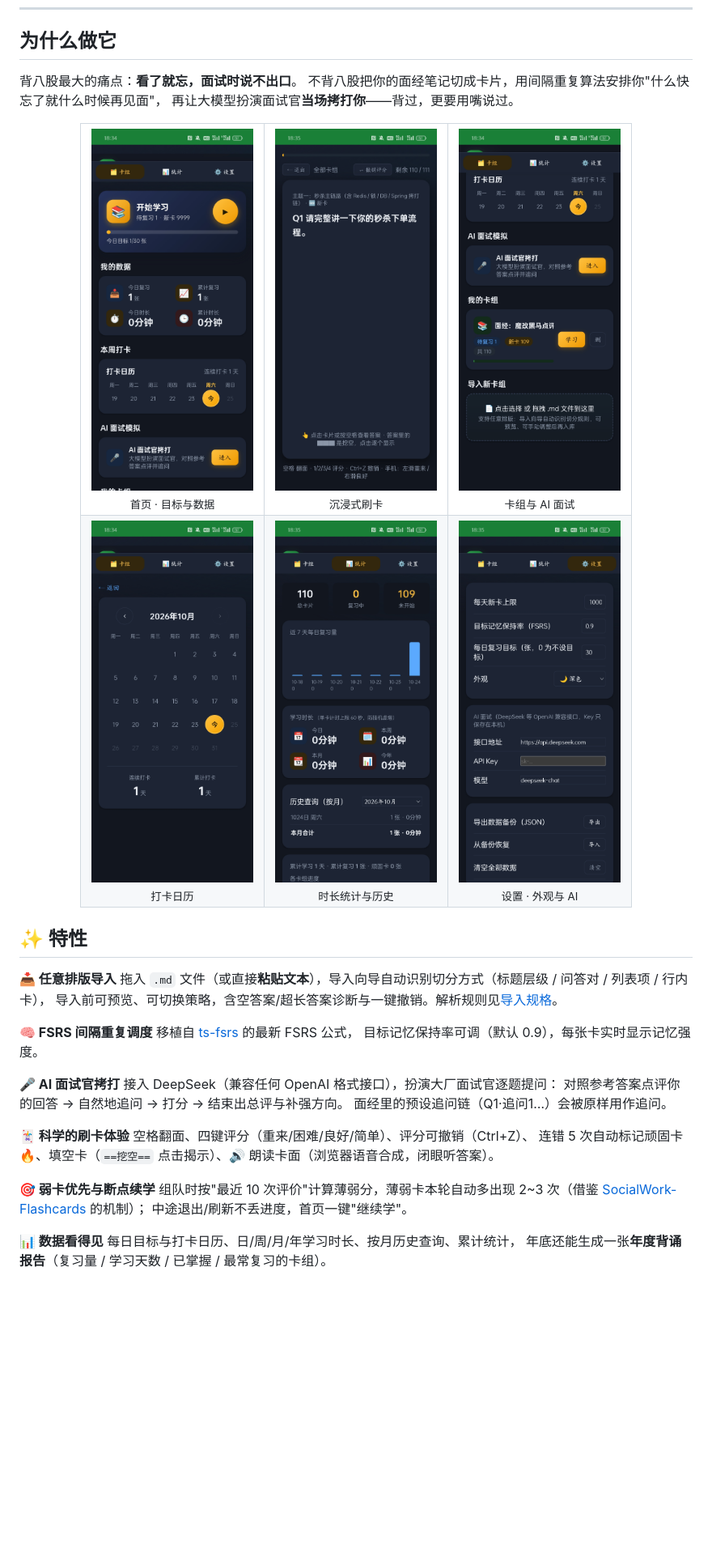
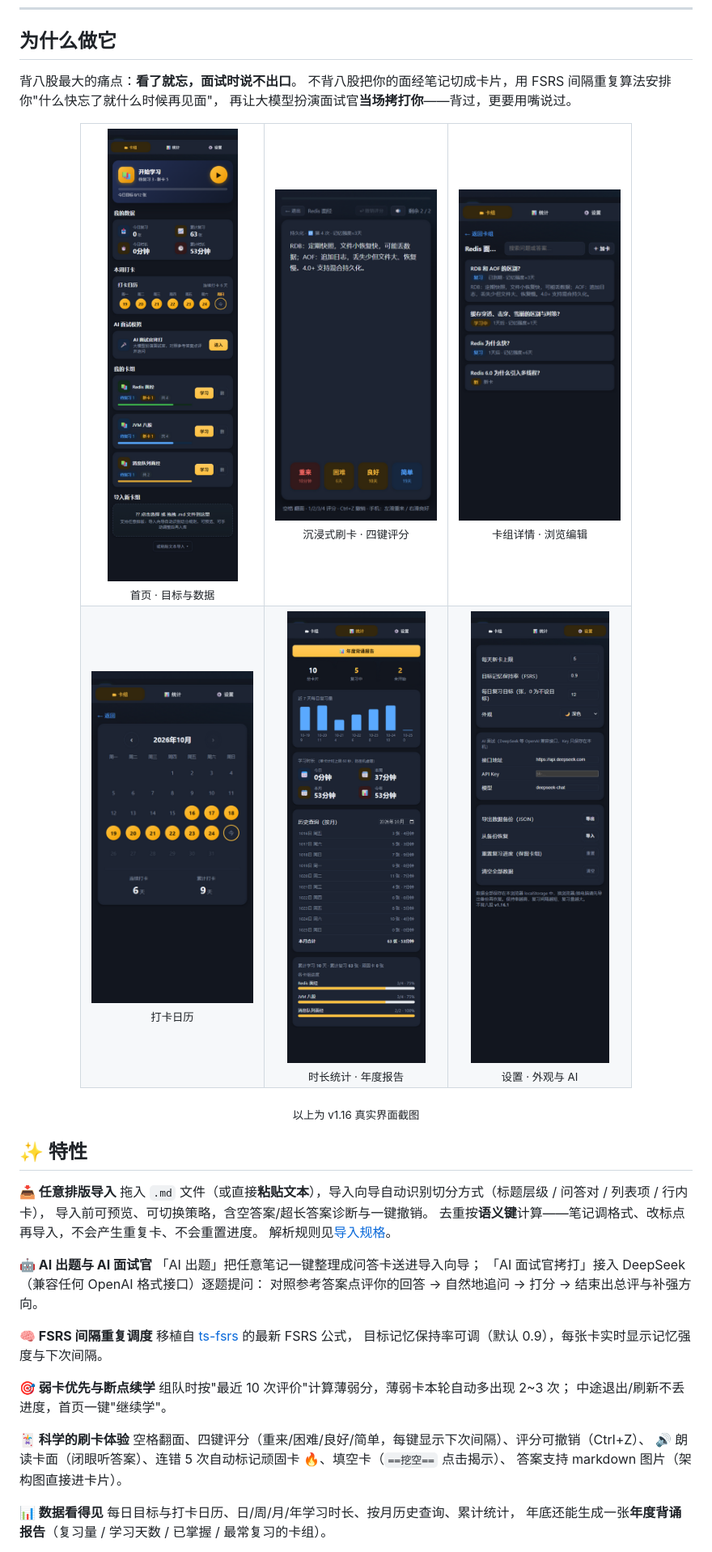
Before and after one commit to Atomsk-m4lu/ByeByeBaGu, a Markdown page: README.md, the part around one of its changes. Shown at 81% size. Drawn GitHub-style; pictures changed too: docs/screenshots/calendar.png, docs/screenshots/decks.png, docs/screenshots/home.png; blank space fills up the shorter version.

Commit message:
docs: 重构 README——新图标/新版截图/徽章行/路线图/折叠章节

```diff
--- a/README.md
+++ b/README.md
@@ -21,47 +26,50 @@
 ## 为什么做它
 
 背八股最大的痛点：**看了就忘，面试时说不出口**。
-不背八股把你的面经笔记切成卡片，用间隔重复算法安排你"什么快忘了就什么时候再见面"，
+不背八股把你的面经笔记切成卡片，用 FSRS 间隔重复算法安排你"什么快忘了就什么时候再见面"，
 再让大模型扮演面试官**当场拷打你**——背过，更要用嘴说过。
 
 <div align="center">
 <table>
   <tr>
     <td align="center"><img src="docs/screenshots/home.png" width="200"><br><sub>首页 · 目标与数据</sub></td>
-    <td align="center"><img src="docs/screenshots/study.png" width="200"><br><sub>沉浸式刷卡</sub></td>
-    <td align="center"><img src="docs/screenshots/decks.png" width="200"><br><sub>卡组与 AI 面试</sub></td>
+    <td align="center"><img src="docs/screenshots/study.png" width="200"><br><sub>沉浸式刷卡 · 四键评分</sub></td>
+    <td align="center"><img src="docs/screenshots/decks.png" width="200"><br><sub>卡组详情 · 浏览编辑</sub></td>
   </tr>
   <tr>
     <td align="center"><img src="docs/screenshots/calendar.png" width="200"><br><sub>打卡日历</sub></td>
-    <td align="center"><img src="docs/screenshots/stats.png" width="200"><br><sub>时长统计与历史</sub></td>
+    <td align="center"><img src="docs/screenshots/stats.png" width="200"><br><sub>时长统计 · 年度报告</sub></td>
     <td align="center"><img src="docs/screenshots/settings.png" width="200"><br><sub>设置 · 外观与 AI</sub></td>
   </tr>
 </table>
+<sub>以上为 v1.16 真实界面截图</sub>
 </div>
 
 ## ✨ 特性
 
 **📥 任意排版导入**
 拖入 `.md` 文件（或直接**粘贴文本**），导入向导自动识别切分方式（标题层级 / 问答对 / 列表项 / 行内卡），
-导入前可预览、可切换策略，含空答案/超长答案诊断与一键撤销。解析规则见[导入规格](docs/import-spec.md)。
+导入前可预览、可切换策略，含空答案/超长答案诊断与一键撤销。
+去重按**语义键**计算——笔记调格式、改标点再导入，不会产生重复卡、不会重置进度。
+解析规则见[导入规格](docs/import-spec.md)。
+
+**🤖 AI 出题与 AI 面试官**
+「AI 出题」把任意笔记一键整理成问答卡送进导入向导；
+「AI 面试官拷打」接入 DeepSeek（兼容任何 OpenAI 格式接口）逐题提问：
+对照参考答案点评你的回答 → 自然地追问 → 打分 → 结束出总评与补强方向。
 
 **🧠 FSRS 间隔重复调度**
 移植自 [ts-fsrs](https://github.com/open-spaced-repetition/ts-fsrs) 的最新 FSRS 公式，
-目标记忆保持率可调（默认 0.9），每张卡实时显示记忆强度。
+目标记忆保持率可调（默认 0.9），每张卡实时显示记忆强度与下次间隔。
 
-**🎤 AI 面试官拷打**
-接入 DeepSeek（兼容任何 OpenAI 格式接口），扮演大厂面试官逐题提问：
-对照参考答案点评你的回答 → 自然地追问 → 打分 → 结束出总评与补强方向。
-面经里的预设追问链（Q1·追问1…）会被原样用作追问。
+**🎯 弱卡优先与断点续学**
+组队时按"最近 10 次评价"计算薄弱分，薄弱卡本轮自动多出现 2~3 次；
+中途退出/刷新不丢进度，首页一键"继续学"。
 
 **🃏 科学的刷卡体验**
-空格翻面、四键评分（重来/困难/良好/简单）、评分可撤销（Ctrl+Z）、
-连错 5 次自动标记顽固卡 🔥、填空卡（`==挖空==` 点击揭示）、🔊 朗读卡面（浏览器语音合成，闭眼听答案）。
-
-**🎯 弱卡优先与断点续学**
-组队时按"最近 10 次评价"计算薄弱分，薄弱卡本轮自动多出现 2~3 次（借鉴
-[SocialWork-Flashcards](https://github.com/wangPing2002/SocialWork-Flashcards) 的机制）；
-中途退出/刷新不丢进度，首页一键"继续学"。
+空格翻面、四键评分（重来/困难/良好/简单，每键显示下次间隔）、评分可撤销（Ctrl+Z）、
+🔊 朗读卡面（闭眼听答案）、连错 5 次自动标记顽固卡 🔥、填空卡（`==挖空==` 点击揭示）、
+答案支持 markdown 图片（架构图直接进卡片）。
 
 **📊 数据看得见**
 每日目标与打卡日历、日/周/月/年学习时长、按月历史查询、累计统计，
```
Also changed, not shown: other parts of README.md (+36 -21 lines).
